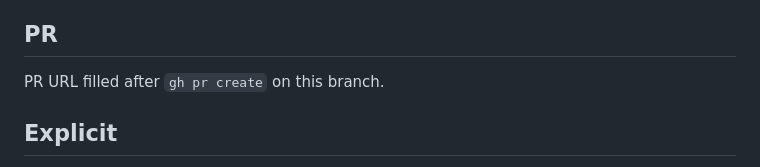
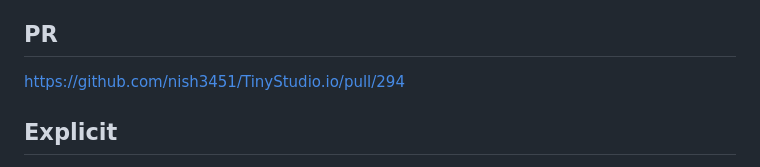
Before and after one commit to Nishfleet/TinyStudio.io, a Markdown page: .lane/reports/docs-reviewforge-vendar-manual-profiles-2026-08-22.md, the part around the change. Rendered like a GitHub page.

Commit message:
docs(service): record Review Forge and Vendar handoff PR URL
Lane-unique report now points at the open pull request.

Co-authored-by: Cursor <cursoragent@cursor.com>

```diff
--- a/.lane/reports/docs-reviewforge-vendar-manual-profiles-2026-08-22.md
+++ b/.lane/reports/docs-reviewforge-vendar-manual-profiles-2026-08-22.md
@@ -79,7 +79,7 @@ In-repo Clutch/G2/GoodFirms receipts still unfilled (`Submitted: <date>`). No li
 
 ## PR
 
-PR URL filled after `gh pr create` on this branch.
+https://github.com/nish3451/TinyStudio.io/pull/294
 
 ## Explicit
 
```
